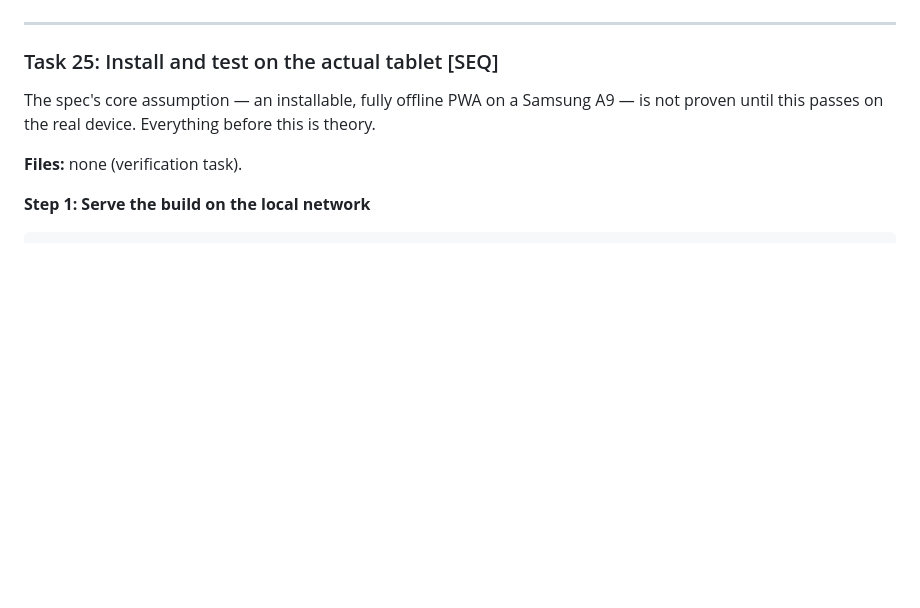
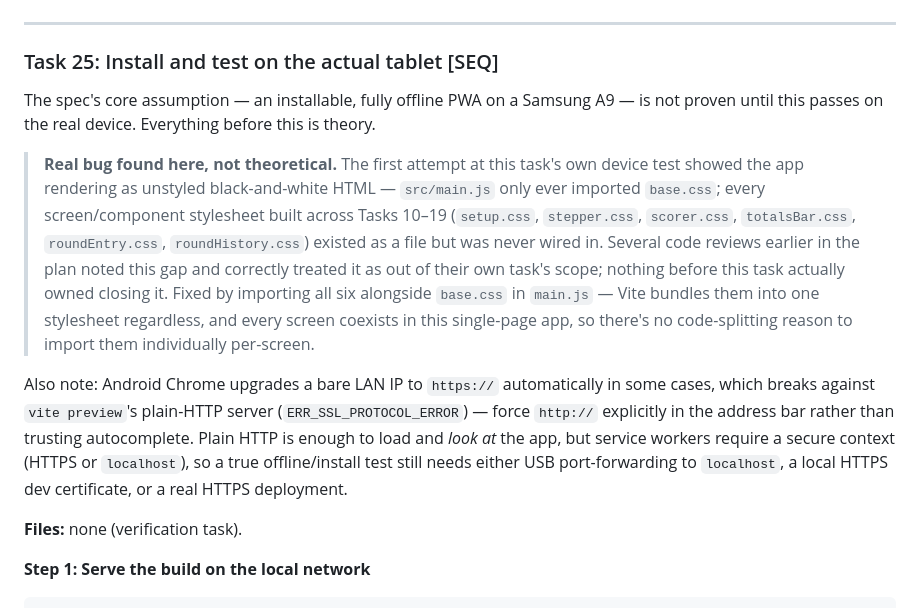
Before and after one commit to RobertBeverton/ContractWhist, a Markdown page: docs/plans/2026-08-25-contract-whist-scorer.md, the part around the change. GitHub-like rendering; blank space fills up the shorter version.

Commit message:
docs: record CSS import gap and https/preview gotcha found during Task 25 device test

```diff
--- a/docs/plans/2026-08-25-contract-whist-scorer.md
+++ b/docs/plans/2026-08-25-contract-whist-scorer.md
@@ -3273,6 +3273,10 @@ git commit -m "feat: add PWA manifest, icons, and offline precaching"
 
 The spec's core assumption — an installable, fully offline PWA on a Samsung A9 — is not proven until this passes on the real device. Everything before this is theory.
 
+> **Real bug found here, not theoretical.** The first attempt at this task's own device test showed the app rendering as unstyled black-and-white HTML — `src/main.js` only ever imported `base.css`; every screen/component stylesheet built across Tasks 10–19 (`setup.css`, `stepper.css`, `scorer.css`, `totalsBar.css`, `roundEntry.css`, `roundHistory.css`) existed as a file but was never wired in. Several code reviews earlier in the plan noted this gap and correctly treated it as out of their own task's scope; nothing before this task actually owned closing it. Fixed by importing all six alongside `base.css` in `main.js` — Vite bundles them into one stylesheet regardless, and every screen coexists in this single-page app, so there's no code-splitting reason to import them individually per-screen.
+
+Also note: Android Chrome upgrades a bare LAN IP to `https://` automatically in some cases, which breaks against `vite preview`'s plain-HTTP server (`ERR_SSL_PROTOCOL_ERROR`) — force `http://` explicitly in the address bar rather than trusting autocomplete. Plain HTTP is enough to load and *look at* the app, but service workers require a secure context (HTTPS or `localhost`), so a true offline/install test still needs either USB port-forwarding to `localhost`, a local HTTPS dev certificate, or a real HTTPS deployment.
+
 **Files:** none (verification task).
 
 **Step 1: Serve the build on the local network**
```
